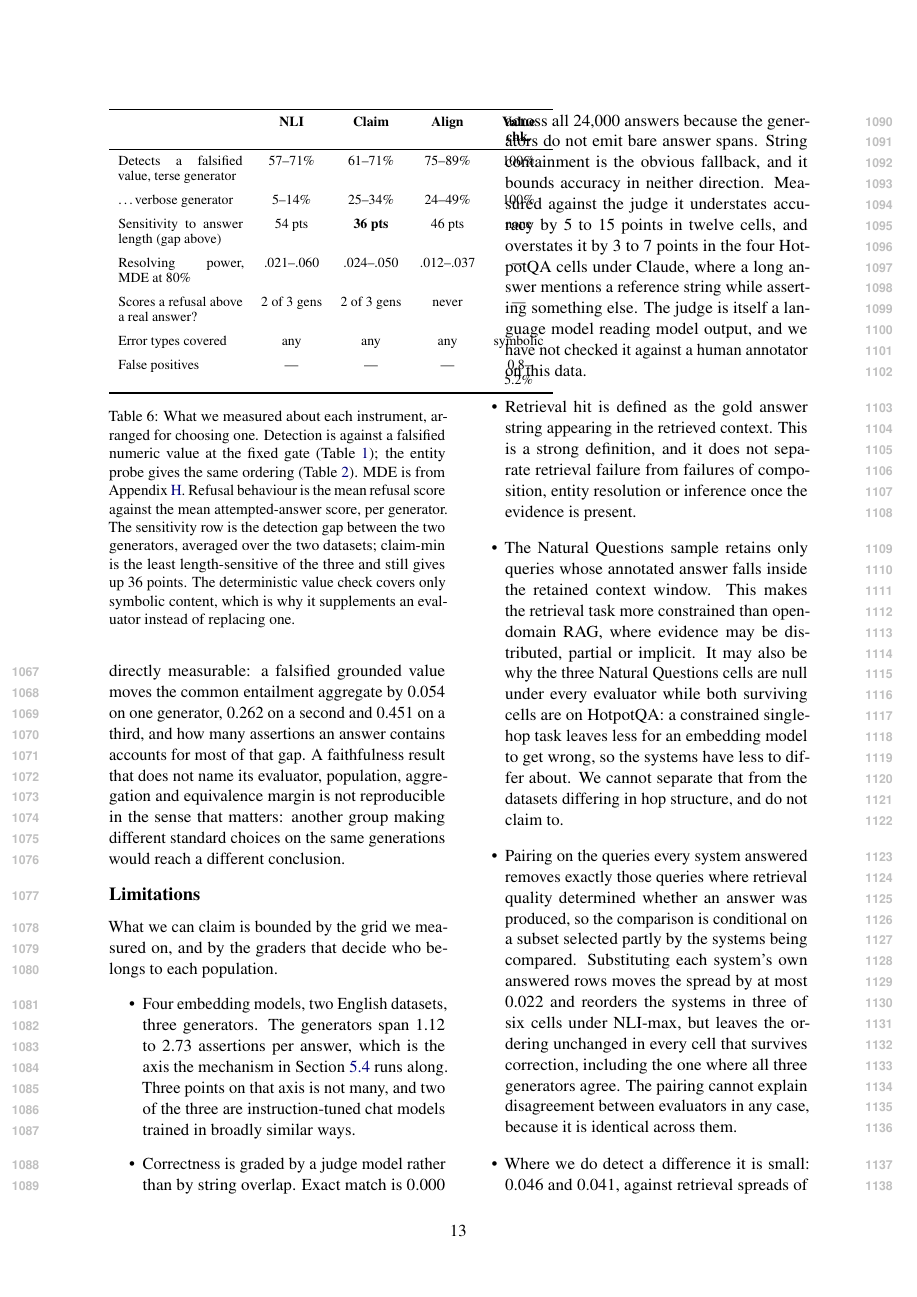
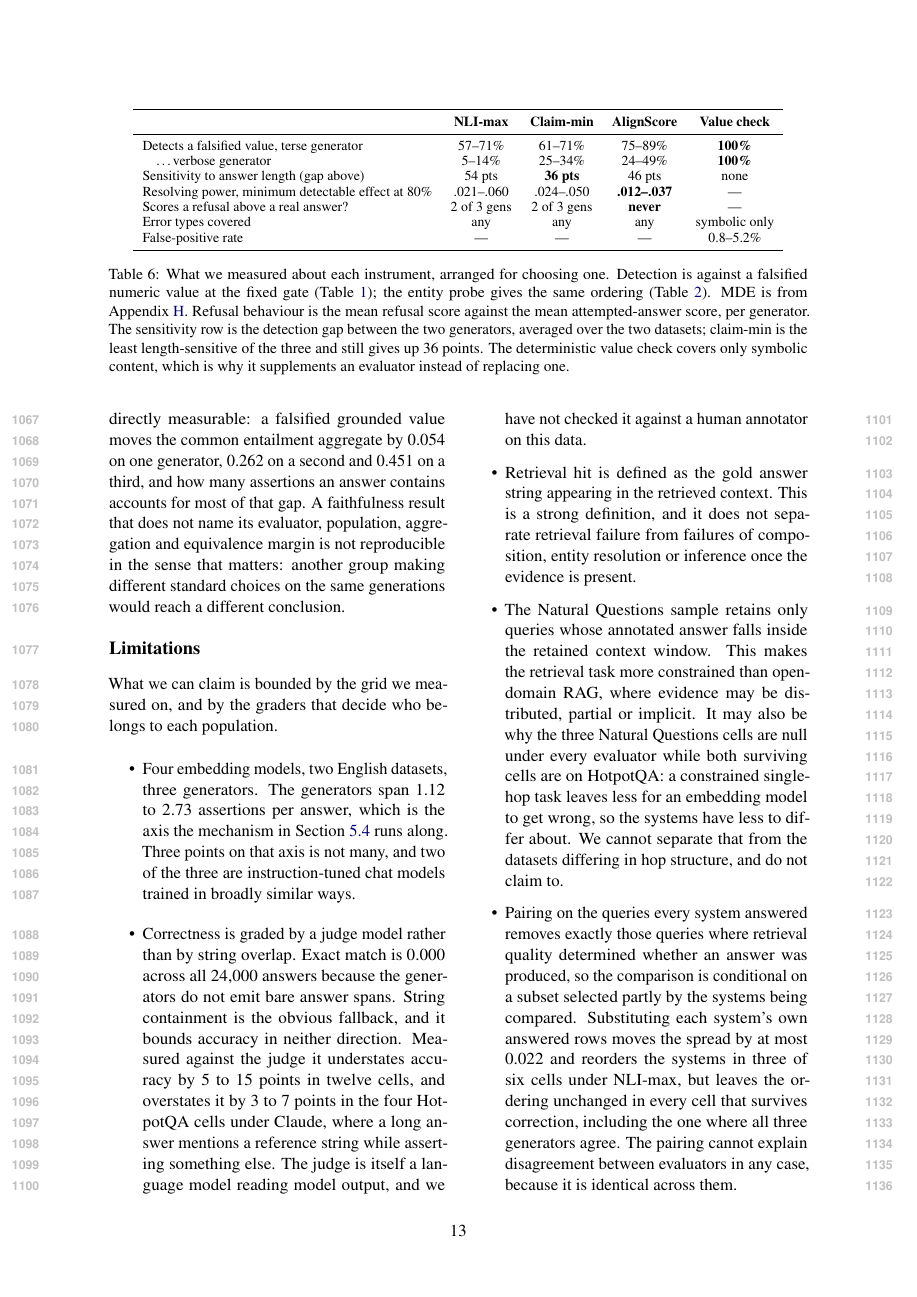
Before and after one commit to Shakhriyorbek/rag-faithfulness, a LaTeX paper (paper/acl/main.tex): page 13 of 19. Compiled offline with pdfLaTeX.

Commit message:
Fix the selection table, which was overflowing into the Limitations text
Table 6 was a single-column table holding four instruments across seven
properties. It did not fit: the "Value chk." header and the 0.8-5.2% cell were
rendering on top of the Limitations column beside them, on the page a reader
reaches right after the Discussion. Tables 1 and 2 are already full-width, and
this one carries more columns than either.

Now a table*, with the row labels written out instead of abbreviated to fit.

Two overfull boxes went with it. The sensitivity row label was still 4.9pt too
wide even at full width, and the power table in Appendix H repeated
"HotpotQA / GPT-4o-mini" in a single column at 9.6pt over. The latter now
groups by dataset with a spanning header, so column one holds only the
generator. The document has no overfull boxes at all.

No number changed.

Co-Authored-By: Claude Opus 5 <noreply@anthropic.com>
Claude-Session: https://claude.ai/code/session_013GE6Z2LKXFzDc3WXk9Cxdz

```diff
--- a/paper/acl/main.tex
+++ b/paper/acl/main.tex
@@ -456,25 +456,19 @@ Read it against the deployment, not in the abstract. If answers are short and th
 
 Those criteria do not agree, and we are not proposing a weighting for them. The point of stating them together is that a choice is being made whenever a faithfulness number is reported, and it is usually made by default.
 
-\begin{table}[t]
+\begin{table*}[t]
 \centering\small
-\begin{tabular}{p{2.85cm}ccc>{\centering\arraybackslash}p{1.15cm}}
+\begin{tabular}{lcccc}
 \toprule
- & \textbf{NLI} & \textbf{Claim} & \textbf{Align} & \textbf{Value chk.} \\
+ & \textbf{NLI-max} & \textbf{Claim-min} & \textbf{AlignScore} & \textbf{Value check} \\
 \midrule
-Detects a falsified value, terse generator & 57--71\% & 61--71\% & 75--89\% & 100\% \\
-\addlinespace
-\dots verbose generator & 5--14\% & 25--34\% & 24--49\% & 100\% \\
-\addlinespace
+Detects a falsified value, terse generator & 57--71\% & 61--71\% & 75--89\% & \textbf{100\%} \\
+\quad \dots verbose generator & 5--14\% & 25--34\% & 24--49\% & \textbf{100\%} \\
 Sensitivity to answer length (gap above) & 54 pts & \textbf{36 pts} & 46 pts & none \\
-\addlinespace
-Resolving power, MDE at 80\% & .021--.060 & .024--.050 & .012--.037 & --- \\
-\addlinespace
-Scores a refusal above a real answer? & 2 of 3 gens & 2 of 3 gens & never & --- \\
-\addlinespace
-Error types covered & any & any & any & symbolic \\
-\addlinespace
-False positives & --- & --- & --- & 0.8--5.2\% \\
+Resolving power, minimum detectable effect at 80\% & .021--.060 & .024--.050 & \textbf{.012--.037} & --- \\
+Scores a refusal above a real answer? & 2 of 3 gens & 2 of 3 gens & \textbf{never} & --- \\
+Error types covered & any & any & any & symbolic only \\
+False-positive rate & --- & --- & --- & 0.8--5.2\% \\
 \bottomrule
 \end{tabular}
 \caption{What we measured about each instrument, arranged for choosing one. Detection is against a falsified numeric value at the fixed gate (Table~\ref{tab:2}); the entity probe gives the same ordering (Table~\ref{tab:entity}). MDE is from Appendix~\ref{app:power}. Refusal behaviour is the mean refusal score against the mean attempted-answer score, per generator. The sensitivity row is the detection gap between the two generators, averaged over the two datasets; claim-min is the least length-sensitive of the three and still gives up 36 points. The deterministic value check covers only symbolic content, which is why it supplements an evaluator instead of replacing one.}
```
Also changed, not shown: paper/acl/main-preprint.pdf, paper/acl/main.pdf, paper/acl/main.tex (18 more changed lines).
